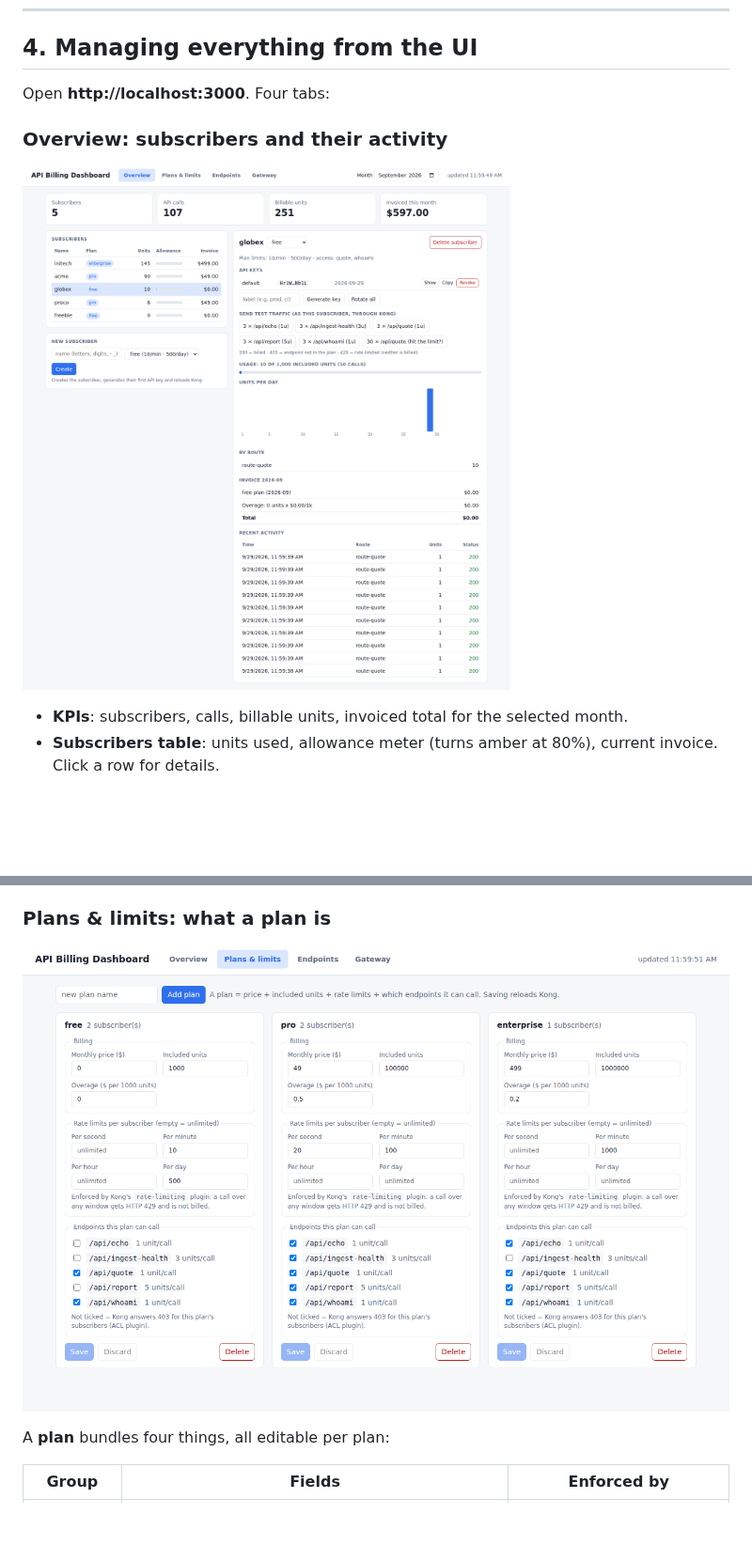
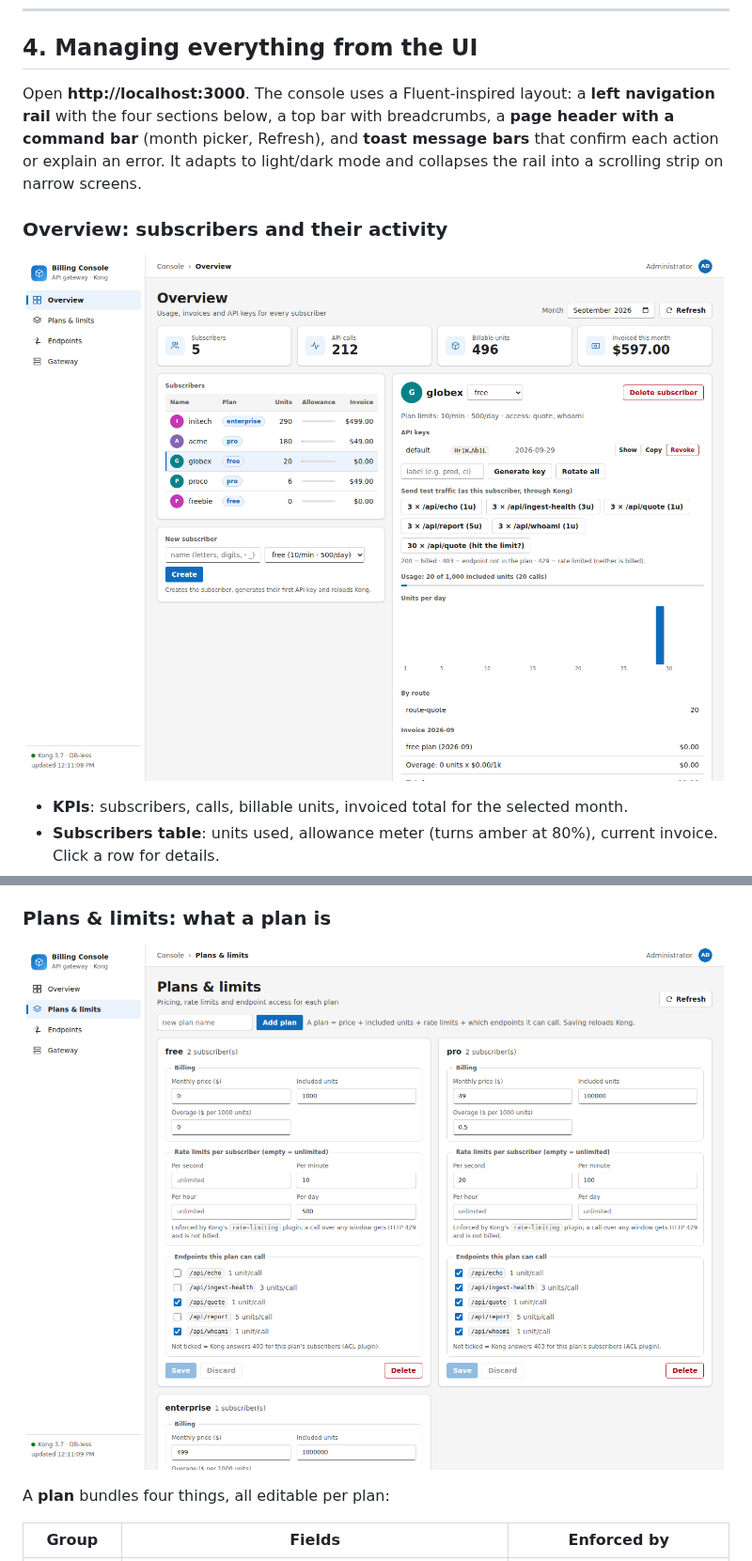
Before and after one commit to MurungaOwen/kong-api-gateway, a Markdown page: README.md, 2 parts joined by grey strips. Shown at 94% size. GitHub-like rendering; pictures changed too: docs/img/dashboard-overview.png, docs/img/plans.png; blank space fills up the shorter version.

```diff
--- a/README.md
+++ b/README.md
@@ -230,7 +234,9 @@ Both run on every billable route so you can compare them (`GET :8100/compare/<su
 
 ## 4. Managing everything from the UI
 
-Open **http://localhost:3000**. Four tabs:
+Open **http://localhost:3000**. The console uses a Fluent-inspired layout: a **left navigation rail** with the four sections below,
+a top bar with breadcrumbs, a **page header with a command bar** (month picker, Refresh), and **toast message bars** that confirm each
+action or explain an error. It adapts to light/dark mode and collapses the rail into a scrolling strip on narrow screens.
 
 ### Overview: subscribers and their activity
 
```
Also changed, not shown: other parts of README.md (+7 -0 lines), docs/img/dashboard-overview-dark.png (added), docs/img/endpoints.png, docs/img/gateway.png, 1 other file.
